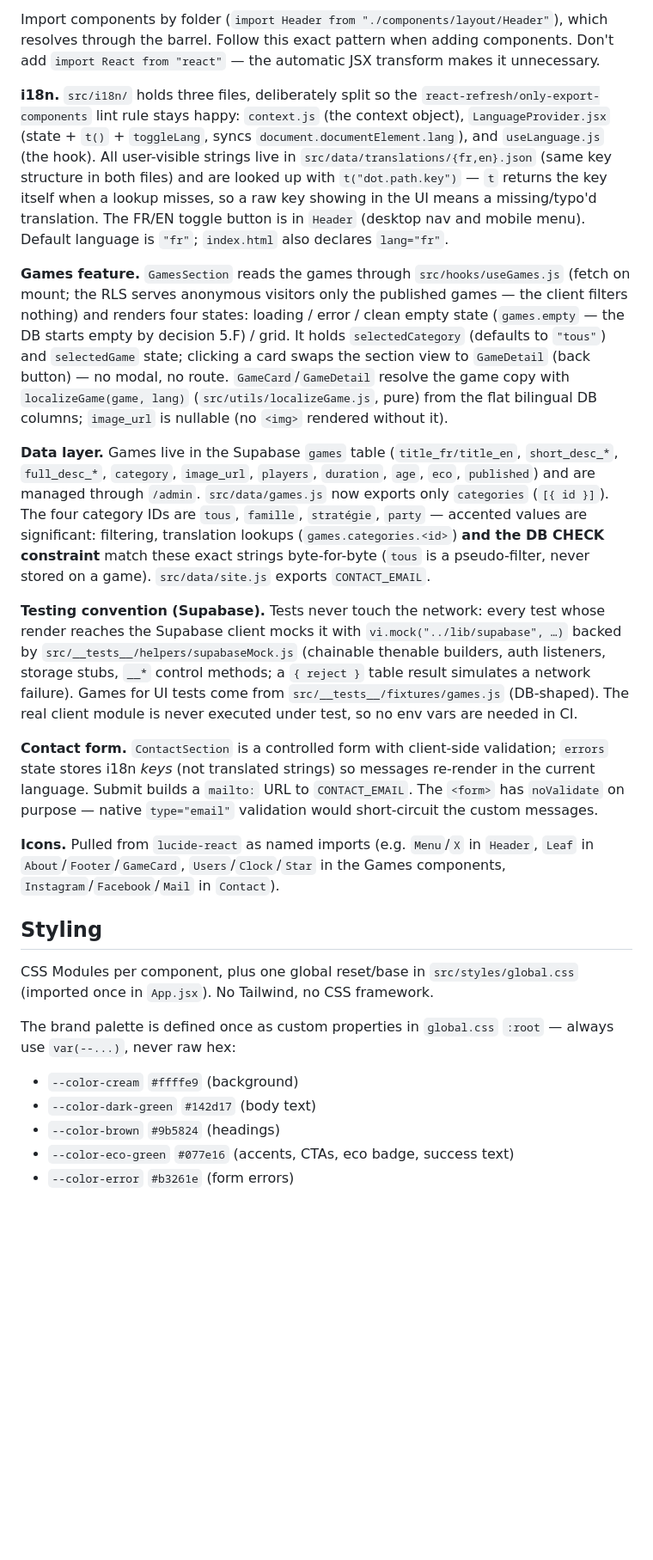
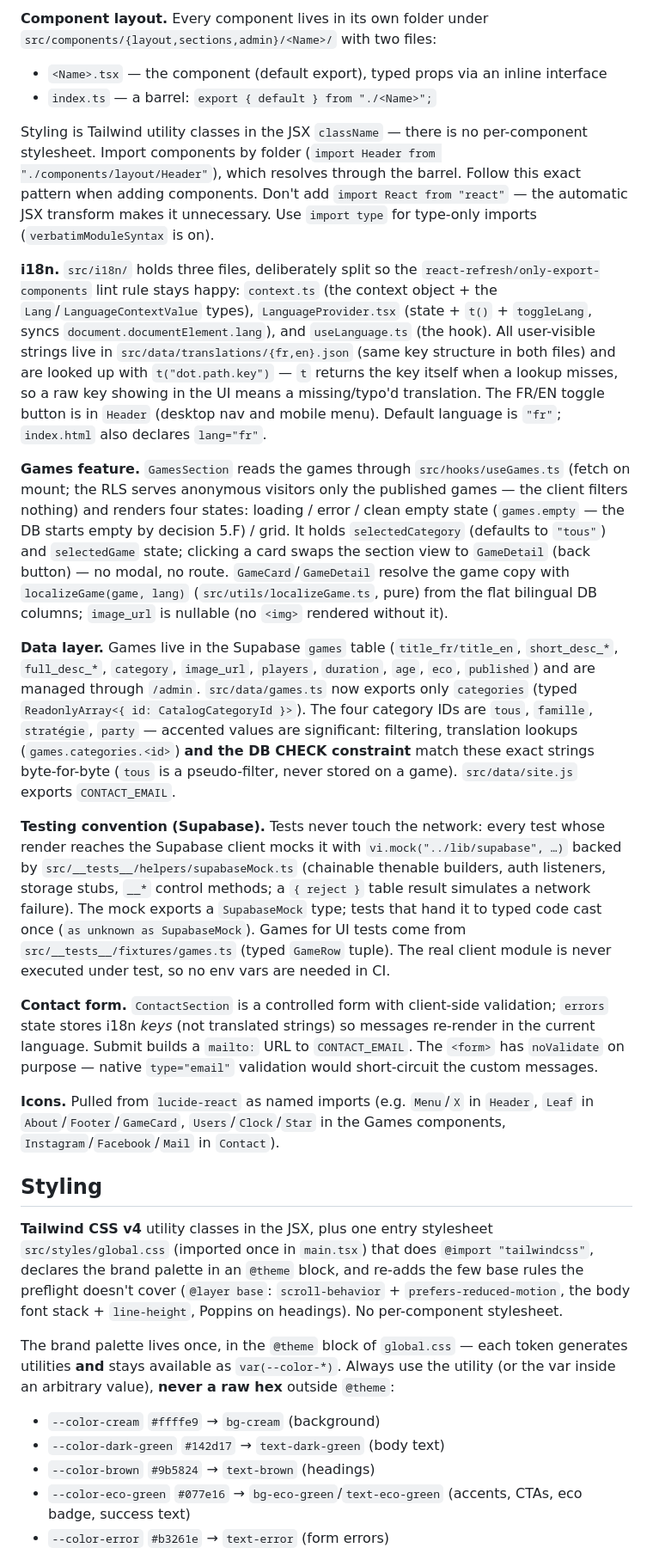
Before and after one commit to yvlar/NINJASASQUACTH-FRONTEND, a Markdown page: CLAUDE.md, the part around one of its changes. Shown at 86% size. Rendered like a GitHub page; blank space fills up the shorter version.

```diff
--- a/CLAUDE.md
+++ b/CLAUDE.md
@@ -40,13 +38,17 @@ Entry: `src/main.jsx` mounts `<BrowserRouter><LanguageProvider><AppRoutes/></Lan
 
-Import components by folder (`import Header from "./components/layout/Header"`), which resolves through the barrel. Follow this exact pattern when adding components. Don't add `import React from "react"` — the automatic JSX transform makes it unnecessary.
+**Component layout.** Every component lives in its own folder under `src/components/{layout,sections,admin}/<Name>/` with two files:
+- `<Name>.tsx` — the component (default export), typed props via an inline interface
+- `index.ts` — a barrel: `export { default } from "./<Name>";`
 
-**i18n.** `src/i18n/` holds three files, deliberately split so the `react-refresh/only-export-components` lint rule stays happy: `context.js` (the context object), `LanguageProvider.jsx` (state + `t()` + `toggleLang`, syncs `document.documentElement.lang`), and `useLanguage.js` (the hook). All user-visible strings live in `src/data/translations/{fr,en}.json` (same key structure in both files) and are looked up with `t("dot.path.key")` — `t` returns the key itself when a lookup misses, so a raw key showing in the UI means a missing/typo'd translation. The FR/EN toggle button is in `Header` (desktop nav and mobile menu). Default language is `"fr"`; `index.html` also declares `lang="fr"`.
+Styling is Tailwind utility classes in the JSX `className` — there is no per-component stylesheet. Import components by folder (`import Header from "./components/layout/Header"`), which resolves through the barrel. Follow this exact pattern when adding components. Don't add `import React from "react"` — the automatic JSX transform makes it unnecessary. Use `import type` for type-only imports (`verbatimModuleSyntax` is on).
 
-**Games feature.** `GamesSection` reads the games through `src/hooks/useGames.js` (fetch on mount; the RLS serves anonymous visitors only the published games — the client filters nothing) and renders four states: loading / error / clean empty state (`games.empty` — the DB starts empty by decision 5.F) / grid. It holds `selectedCategory` (defaults to `"tous"`) and `selectedGame` state; clicking a card swaps the section view to `GameDetail` (back button) — no modal, no route. `GameCard`/`GameDetail` resolve the game copy with `localizeGame(game, lang)` (`src/utils/localizeGame.js`, pure) from the flat bilingual DB columns; `image_url` is nullable (no `<img>` rendered without it).
+**i18n.** `src/i18n/` holds three files, deliberately split so the `react-refresh/only-export-components` lint rule stays happy: `context.ts` (the context object + the `Lang`/`LanguageContextValue` types), `LanguageProvider.tsx` (state + `t()` + `toggleLang`, syncs `document.documentElement.lang`), and `useLanguage.ts` (the hook). All user-visible strings live in `src/data/translations/{fr,en}.json` (same key structure in both files) and are looked up with `t("dot.path.key")` — `t` returns the key itself when a lookup misses, so a raw key showing in the UI means a missing/typo'd translation. The FR/EN toggle button is in `Header` (desktop nav and mobile menu). Default language is `"fr"`; `index.html` also declares `lang="fr"`.
 
-**Data layer.** Games live in the Supabase `games` table (`title_fr/title_en`, `short_desc_*`, `full_desc_*`, `category`, `image_url`, `players`, `duration`, `age`, `eco`, `published`) and are managed through `/admin`. `src/data/games.js` now exports only `categories` (`[{ id }]`). The four category IDs are `tous`, `famille`, `stratégie`, `party` — accented values are significant: filtering, translation lookups (`games.categories.<id>`) **and the DB CHECK constraint** match these exact strings byte-for-byte (`tous` is a pseudo-filter, never stored on a game). `src/data/site.js` exports `CONTACT_EMAIL`.
+**Games feature.** `GamesSection` reads the games through `src/hooks/useGames.ts` (fetch on mount; the RLS serves anonymous visitors only the published games — the client filters nothing) and renders four states: loading / error / clean empty state (`games.empty` — the DB starts empty by decision 5.F) / grid. It holds `selectedCategory` (defaults to `"tous"`) and `selectedGame` state; clicking a card swaps the section view to `GameDetail` (back button) — no modal, no route. `GameCard`/`GameDetail` resolve the game copy with `localizeGame(game, lang)` (`src/utils/localizeGame.ts`, pure) from the flat bilingual DB columns; `image_url` is nullable (no `<img>` rendered without it).
 
-**Testing convention (Supabase).** Tests never touch the network: every test whose render reaches the Supabase client mocks it with `vi.mock("../lib/supabase", …)` backed by `src/__tests__/helpers/supabaseMock.js` (chainable thenable builders, auth listeners, storage stubs, `__*` control methods; a `{ reject }` table result simulates a network failure). Games for UI tests come from `src/__tests__/fixtures/games.js` (DB-shaped). The real client module is never executed under test, so no env vars are needed in CI.
+**Data layer.** Games live in the Supabase `games` table (`title_fr/title_en`, `short_desc_*`, `full_desc_*`, `category`, `image_url`, `players`, `duration`, `age`, `eco`, `published`) and are managed through `/admin`. `src/data/games.ts` now exports only `categories` (typed `ReadonlyArray<{ id: CatalogCategoryId }>`). The four category IDs are `tous`, `famille`, `stratégie`, `party` — accented values are significant: filtering, translation lookups (`games.categories.<id>`) **and the DB CHECK constraint** match these exact strings byte-for-byte (`tous` is a pseudo-filter, never stored on a game). `src/data/site.js` exports `CONTACT_EMAIL`.
+
+**Testing convention (Supabase).** Tests never touch the network: every test whose render reaches the Supabase client mocks it with `vi.mock("../lib/supabase", …)` backed by `src/__tests__/helpers/supabaseMock.ts` (chainable thenable builders, auth listeners, storage stubs, `__*` control methods; a `{ reject }` table result simulates a network failure). The mock exports a `SupabaseMock` type; tests that hand it to typed code cast once (`as unknown as SupabaseMock`). Games for UI tests come from `src/__tests__/fixtures/games.ts` (typed `GameRow` tuple). The real client module is never executed under test, so no env vars are needed in CI.
 
 **Contact form.** `ContactSection` is a controlled form with client-side validation; `errors` state stores i18n *keys* (not translated strings) so messages re-render in the current language. Submit builds a `mailto:` URL to `CONTACT_EMAIL`. The `<form>` has `noValidate` on purpose — native `type="email"` validation would short-circuit the custom messages.
 
@@ -54,12 +56,12 @@ Import components by folder (`import Header from "./components/layout/Header"`),
 
 ## Styling
 
-CSS Modules per component, plus one global reset/base in `src/styles/global.css` (imported once in `App.jsx`). No Tailwind, no CSS framework.
+**Tailwind CSS v4** utility classes in the JSX, plus one entry stylesheet `src/styles/global.css` (imported once in `main.tsx`) that does `@import "tailwindcss"`, declares the brand palette in an `@theme` block, and re-adds the few base rules the preflight doesn't cover (`@layer base`: `scroll-behavior` + `prefers-reduced-motion`, the body font stack + `line-height`, Poppins on headings). No per-component stylesheet.
 
-The brand palette is defined once as custom properties in `global.css` `:root` — always use `var(--...)`, never raw hex:
-- `--color-cream` `#ffffe9` (background)
-- `--color-dark-green` `#142d17` (body text)
-- `--color-brown` `#9b5824` (headings)
-- `--color-eco-green` `#077e16` (accents, CTAs, eco badge, success text)
-- `--color-error` `#b3261e` (form errors)
+The brand palette lives once, in the `@theme` block of `global.css` — each token generates utilities **and** stays available as `var(--color-*)`. Always use the utility (or the var inside an arbitrary value), **never a raw hex** outside `@theme`:
+- `--color-cream` `#ffffe9` → `bg-cream` (background)
+- `--color-dark-green` `#142d17` → `text-dark-green` (body text)
+- `--color-brown` `#9b5824` → `text-brown` (headings)
+- `--color-eco-green` `#077e16` → `bg-eco-green`/`text-eco-green` (accents, CTAs, eco badge, success text)
+- `--color-error` `#b3261e` → `text-error` (form errors)
 
```
Also changed, not shown: other parts of CLAUDE.md (+12 -16 lines).
